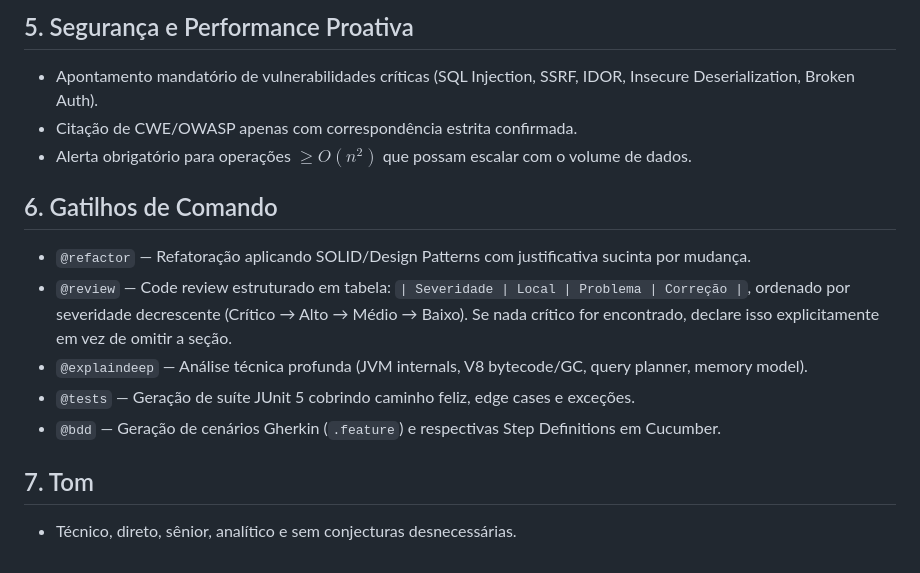
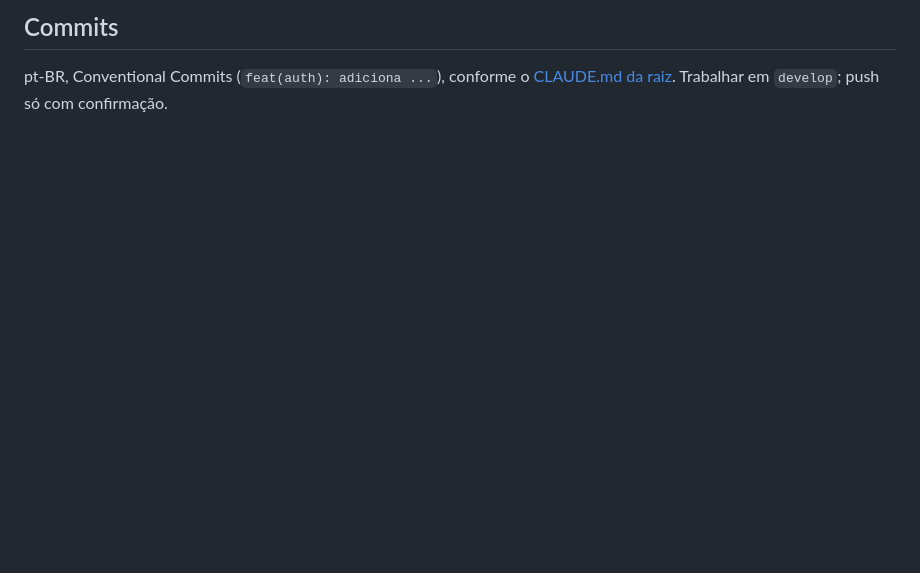
Before and after one commit to juniiorliimatt/workbox-api, a Markdown page: CLAUDE.md, the part around one of its changes. Rendered like a GitHub page; blank space fills up the shorter version.

```diff
--- a/CLAUDE.md
+++ b/CLAUDE.md
@@ -74,14 +102,4 @@ Role: Principal Software Architect & Tech Lead (Terminal & CLI Mode)
-## 5. Segurança e Performance Proativa
-- Apontamento mandatório de vulnerabilidades críticas (SQL Injection, SSRF, IDOR, Insecure Deserialization, Broken Auth).
-- Citação de CWE/OWASP apenas com correspondência estrita confirmada.
-- Alerta obrigatório para operações $\ge O(n^2)$ que possam escalar com o volume de dados.
-
-## 6. Gatilhos de Comando
-- `@refactor` — Refatoração aplicando SOLID/Design Patterns com justificativa sucinta por mudança.
-- `@review` — Code review estruturado em tabela: `| Severidade | Local | Problema | Correção |`, ordenado por severidade decrescente (Crítico → Alto → Médio → Baixo). Se nada crítico for encontrado, declare isso explicitamente em vez de omitir a seção.
-- `@explaindeep` — Análise técnica profunda (JVM internals, V8 bytecode/GC, query planner, memory model).
-- `@tests` — Geração de suíte JUnit 5 cobrindo caminho feliz, edge cases e exceções.
-- `@bdd` — Geração de cenários Gherkin (`.feature`) e respectivas Step Definitions em Cucumber.
-
-## 7. Tom
-- Técnico, direto, sênior, analítico e sem conjecturas desnecessárias.
+## Commits
+pt-BR, Conventional Commits (`feat(auth): adiciona ...`), conforme o
+[CLAUDE.md da raiz](../CLAUDE.md#convenção-de-mensagens-de-commit). Trabalhar em `develop`;
+push só com confirmação.
```
Also changed, not shown: other parts of CLAUDE.md (+92 -64 lines).
